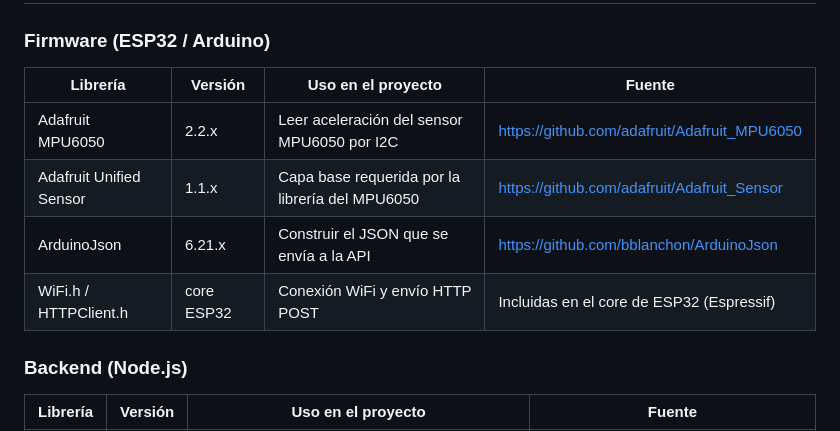
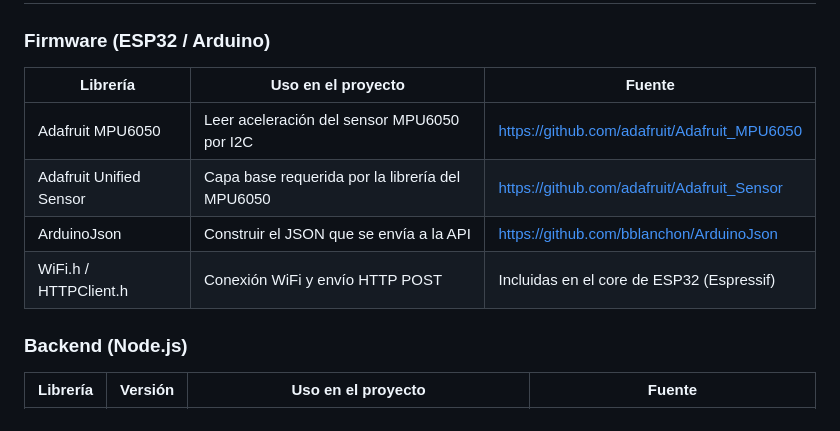
Before and after one commit to matizapata/monitor-vibraciones, a Markdown page: FUENTES.md, the part around the change. Drawn GitHub-style.

```diff
--- a/FUENTES.md
+++ b/FUENTES.md
@@ -9,12 +9,12 @@ Integrantes: Matias Zapata, Diego Perez, Rafael Muñoz y Antonia Traslaviña
 
 ### Firmware (ESP32 / Arduino)
 
-| Librería | Versión | Uso en el proyecto | Fuente |
-|---|---|---|---|
-| Adafruit MPU6050 | 2.2.x | Leer aceleración del sensor MPU6050 por I2C | https://github.com/adafruit/Adafruit_MPU6050 |
-| Adafruit Unified Sensor | 1.1.x | Capa base requerida por la librería del MPU6050 | https://github.com/adafruit/Adafruit_Sensor |
-| ArduinoJson | 6.21.x | Construir el JSON que se envía a la API | https://github.com/bblanchon/ArduinoJson |
-| WiFi.h / HTTPClient.h | core ESP32 | Conexión WiFi y envío HTTP POST | Incluidas en el core de ESP32 (Espressif) |
+| Librería | Uso en el proyecto | Fuente |
+|---|---|---|
+| Adafruit MPU6050 | Leer aceleración del sensor MPU6050 por I2C | https://github.com/adafruit/Adafruit_MPU6050 |
+| Adafruit Unified Sensor | Capa base requerida por la librería del MPU6050 | https://github.com/adafruit/Adafruit_Sensor |
+| ArduinoJson | Construir el JSON que se envía a la API | https://github.com/bblanchon/ArduinoJson |
+| WiFi.h / HTTPClient.h | Conexión WiFi y envío HTTP POST | Incluidas en el core de ESP32 (Espressif) |
 
 ### Backend (Node.js)
 
```
